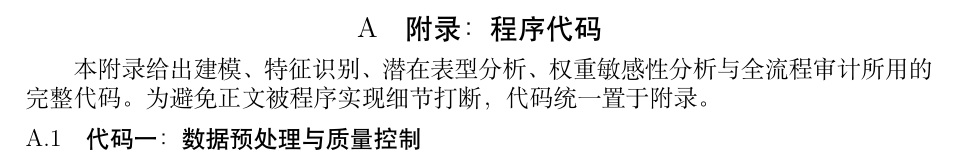
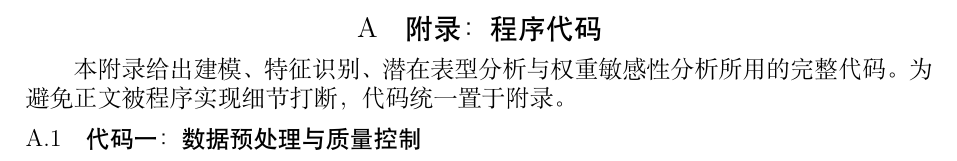
Before and after one commit to deubneralverson-a11y/math-modeling-project, a LaTeX document (paper/main.tex, which reads paper/sections/13_appendix.tex): part of page 26 of 32 before the commit and part of page 26 of 31 after it, cut so that both start at the same text. Compiled offline with XeLaTeX; a missing font is replaced by an installed copy or a similar font.

Commit message:
Remove internal audit code from appendix

```diff
--- a/paper/sections/13_appendix.tex
+++ b/paper/sections/13_appendix.tex
@@ -1,7 +1,7 @@
 \appendix
 \section{附录：程序代码}
 
-本附录给出建模、特征识别、潜在表型分析、权重敏感性分析与全流程审计所用的完整代码。为避免正文被程序实现细节打断，代码统一置于附录。
+本附录给出建模、特征识别、潜在表型分析与权重敏感性分析所用的完整代码。为避免正文被程序实现细节打断，代码统一置于附录。
 
 \subsection{代码一：数据预处理与质量控制}
 \VerbatimInput[fontsize=\tiny,breaklines=true,breakanywhere=true,numbers=left,numbersep=4pt,xleftmargin=1.8em]{../src/stage2_qc_pipeline.py}
```
Also changed, not shown: paper/main.pdf, paper/sections/13_appendix.tex (4 more changed lines).
